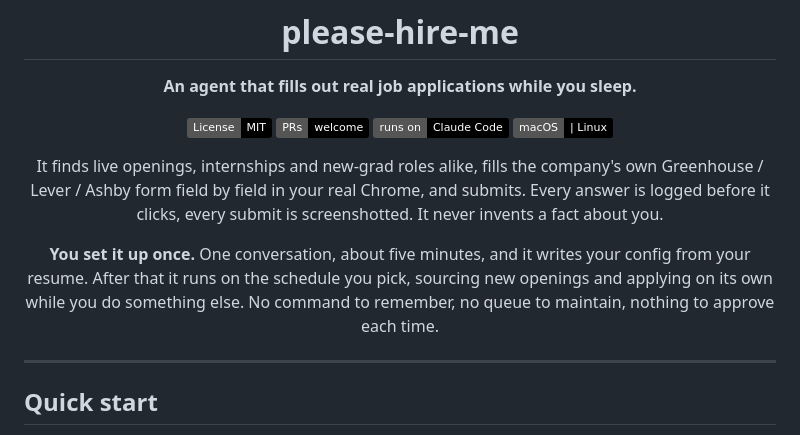
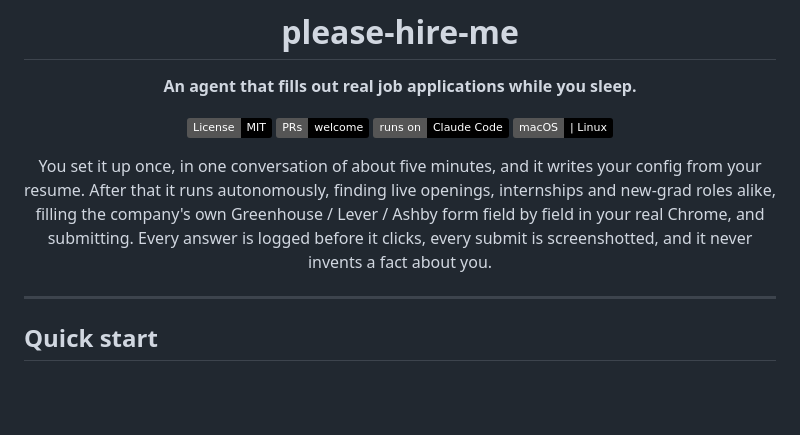
Before and after one commit to alecswang/please-hire-me, a Markdown page: README.md, the part around the change. GitHub-like rendering; badges without logos; blank space fills up the shorter version.

Commit message:
docs: lead with set-up-once, drop the sample run output

```diff
--- a/README.md
+++ b/README.md
@@ -9,14 +9,11 @@
 [![Runs on Claude Code](https://img.shields.io/badge/runs%20on-Claude%20Code-black.svg)](https://claude.com/claude-code)
 [![macOS | Linux](https://img.shields.io/badge/macOS-%7C%20Linux-black.svg)](#quick-start)
 
-It finds live openings, internships and new-grad roles alike, fills the company's own
-Greenhouse / Lever / Ashby form field by field in your real Chrome, and submits. Every answer is logged before it clicks, every submit is
-screenshotted. It never invents a fact about you.
-
-**You set it up once.** One conversation, about five minutes, and it writes your config from your
-resume. After that it runs on the schedule you pick, sourcing new openings and applying on its own
-while you do something else. No command to remember, no queue to maintain, nothing to approve each
-time.
+You set it up once, in one conversation of about five minutes, and it writes your config from your
+resume. After that it runs autonomously, finding live openings, internships and new-grad roles
+alike, filling the company's own Greenhouse / Lever / Ashby form field by field in your real Chrome,
+and submitting. Every answer is logged before it clicks, every submit is screenshotted, and it never
+invents a fact about you.
 
 </div>
 
```
